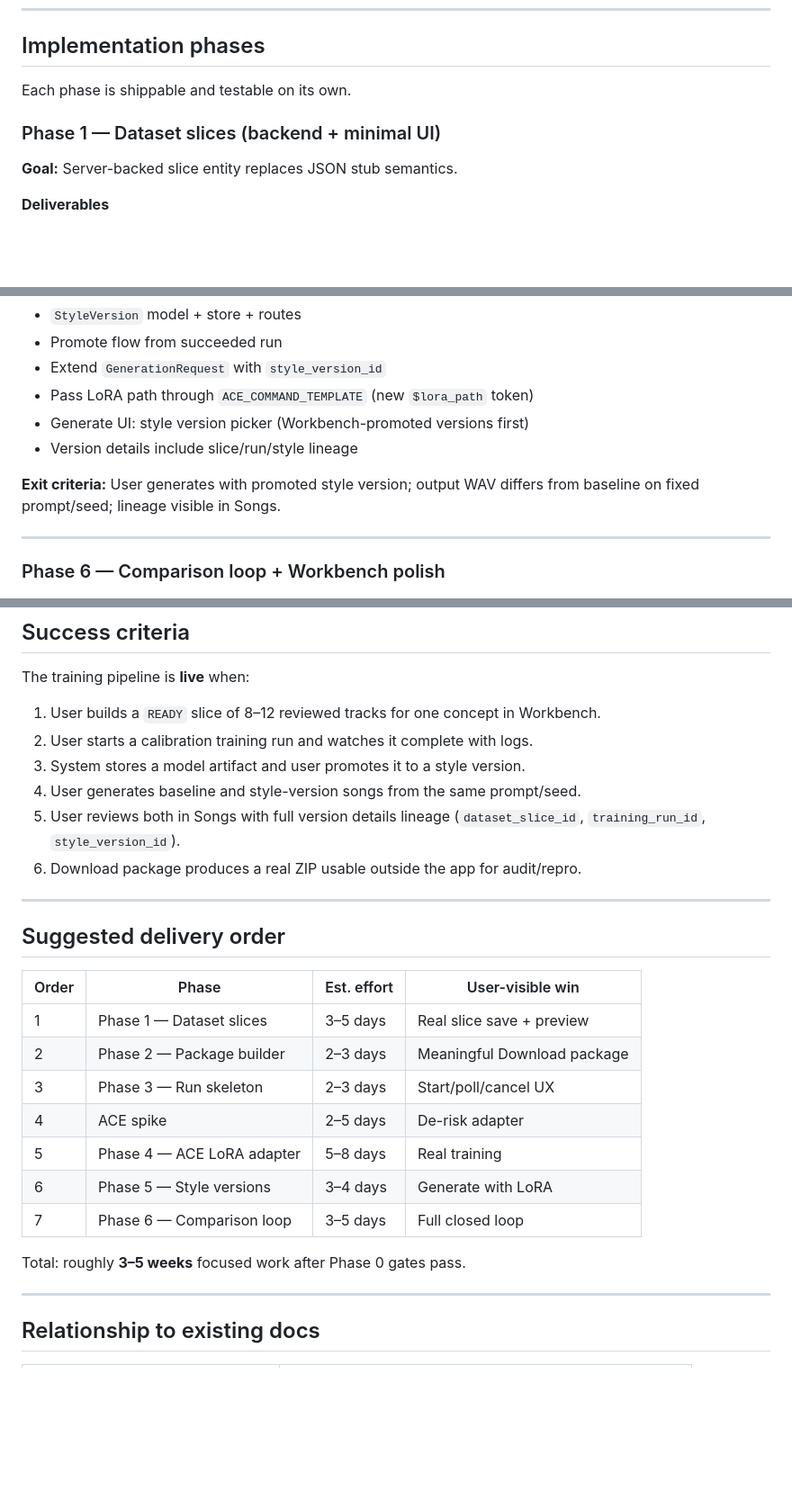
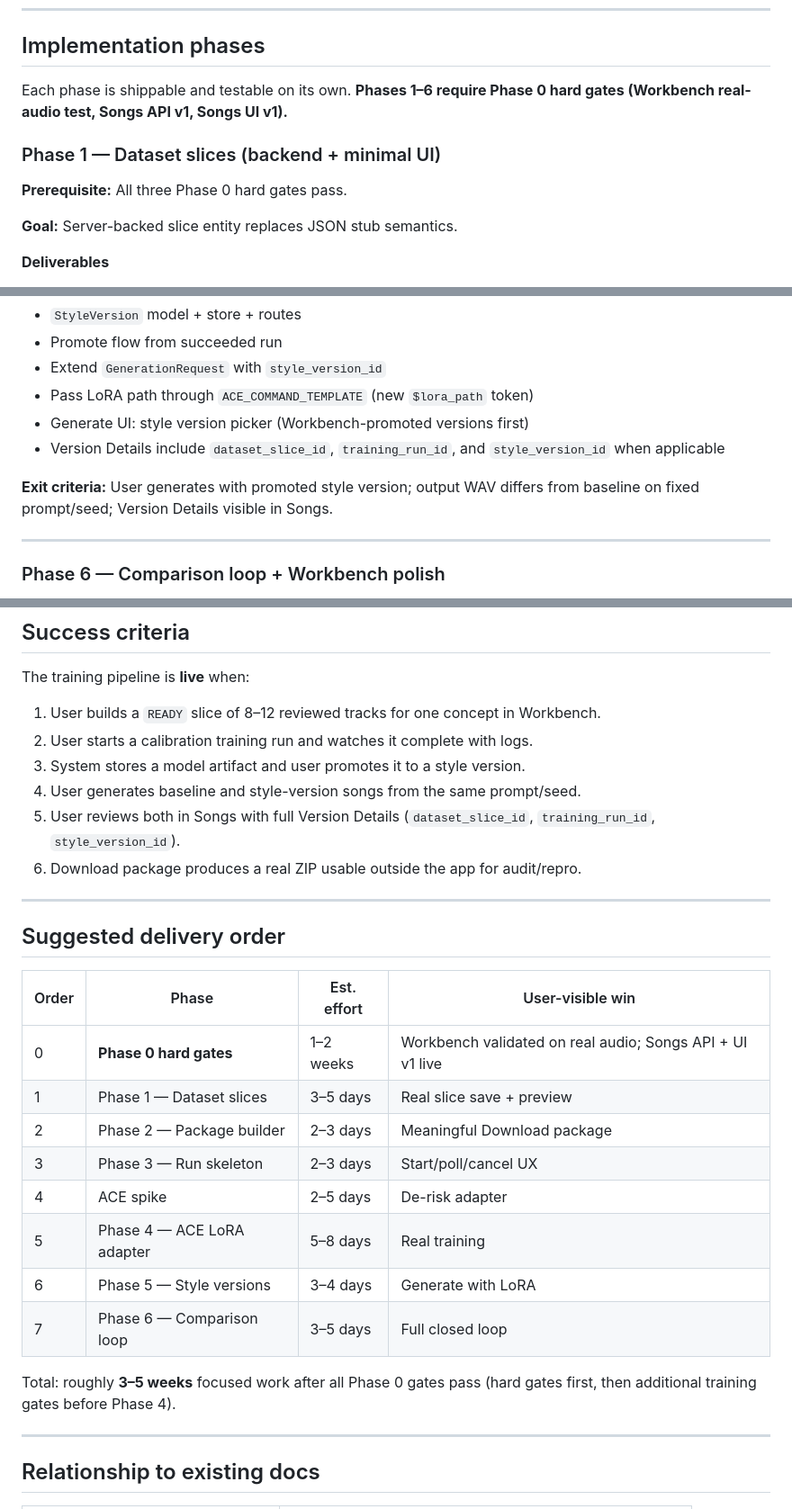
Before and after one commit to nick227/ai-music-poc, a Markdown page: docs/system/10_TRAINING_PIPELINE_ROADMAP.md, 3 parts joined by grey strips. Shown at 90% size. Rendered like a GitHub page; blank space fills up the shorter version.

```diff
--- a/docs/system/10_TRAINING_PIPELINE_ROADMAP.md
+++ b/docs/system/10_TRAINING_PIPELINE_ROADMAP.md
@@ -342,9 +357,11 @@ Extend `POST /api/generate`:
 
 ## Implementation phases
 
-Each phase is shippable and testable on its own.
+Each phase is shippable and testable on its own. **Phases 1–6 require Phase 0 hard gates (Workbench real-audio test, Songs API v1, Songs UI v1).**
 
 ### Phase 1 — Dataset slices (backend + minimal UI)
+
+**Prerequisite:** All three Phase 0 hard gates pass.
 
 **Goal:** Server-backed slice entity replaces JSON stub semantics.
 
@@ -430,9 +449,9 @@ Each phase is shippable and testable on its own.
 - Extend `GenerationRequest` with `style_version_id`
 - Pass LoRA path through `ACE_COMMAND_TEMPLATE` (new `$lora_path` token)
 - Generate UI: style version picker (Workbench-promoted versions first)
-- Version details include slice/run/style lineage
+- Version Details include `dataset_slice_id`, `training_run_id`, and `style_version_id` when applicable
 
-**Exit criteria:** User generates with promoted style version; output WAV differs from baseline on fixed prompt/seed; lineage visible in Songs.
+**Exit criteria:** User generates with promoted style version; output WAV differs from baseline on fixed prompt/seed; Version Details visible in Songs.
 
 ---
 
@@ -573,7 +592,7 @@ The training pipeline is **live** when:
 2. User starts a calibration training run and watches it complete with logs.
 3. System stores a model artifact and user promotes it to a style version.
 4. User generates baseline and style-version songs from the same prompt/seed.
-5. User reviews both in Songs with full version details lineage (`dataset_slice_id`, `training_run_id`, `style_version_id`).
+5. User reviews both in Songs with full Version Details (`dataset_slice_id`, `training_run_id`, `style_version_id`).
 6. Download package produces a real ZIP usable outside the app for audit/repro.
 
 ---
@@ -582,6 +601,7 @@ The training pipeline is **live** when:
 
 | Order | Phase | Est. effort | User-visible win |
 |---|---|---|---|
+| 0 | **Phase 0 hard gates** | 1–2 weeks | Workbench validated on real audio; Songs API + UI v1 live |
 | 1 | Phase 1 — Dataset slices | 3–5 days | Real slice save + preview |
 | 2 | Phase 2 — Package builder | 2–3 days | Meaningful Download package |
 | 3 | Phase 3 — Run skeleton | 2–3 days | Start/poll/cancel UX |
@@ -590,7 +610,7 @@ The training pipeline is **live** when:
 | 6 | Phase 5 — Style versions | 3–4 days | Generate with LoRA |
 | 7 | Phase 6 — Comparison loop | 3–5 days | Full closed loop |
 
-Total: roughly **3–5 weeks** focused work after Phase 0 gates pass.
+Total: roughly **3–5 weeks** focused work after all Phase 0 gates pass (hard gates first, then additional training gates before Phase 4).
 
 ---
 
```
Also changed, not shown: other parts of docs/system/10_TRAINING_PIPELINE_ROADMAP.md (+33 -9 lines).
